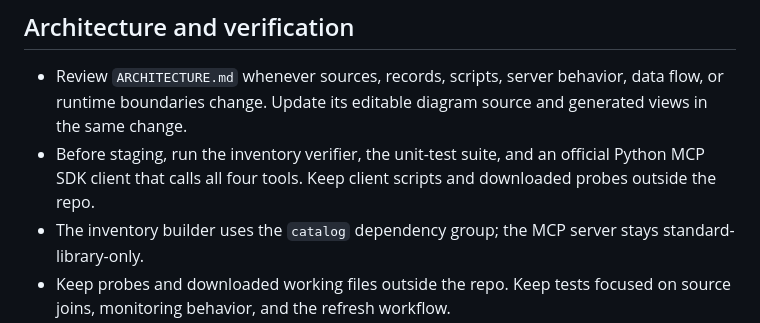
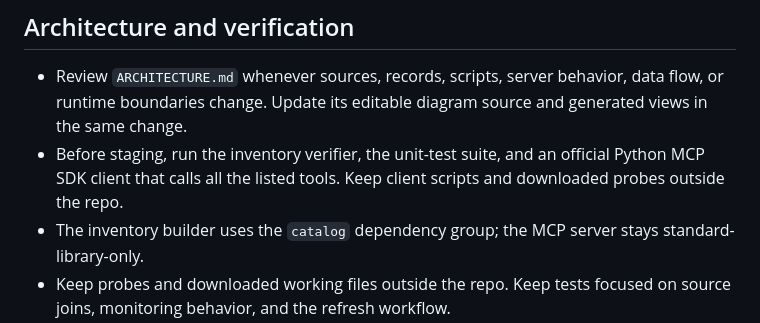
Before and after one commit to johnjoners/coding-language-library, a Markdown page: AGENTS.md, the part around the change. Drawn GitHub-style.

```diff
--- a/AGENTS.md
+++ b/AGENTS.md
@@ -24,7 +24,7 @@
 ## Architecture and verification
 
 - Review `ARCHITECTURE.md` whenever sources, records, scripts, server behavior, data flow, or runtime boundaries change. Update its editable diagram source and generated views in the same change.
-- Before staging, run the inventory verifier, the unit-test suite, and an official Python MCP SDK client that calls all four tools. Keep client scripts and downloaded probes outside the repo.
+- Before staging, run the inventory verifier, the unit-test suite, and an official Python MCP SDK client that calls all the listed tools. Keep client scripts and downloaded probes outside the repo.
 - The inventory builder uses the `catalog` dependency group; the MCP server stays standard-library-only.
 - Keep probes and downloaded working files outside the repo. Keep tests focused on source joins, monitoring behavior, and the refresh workflow.
 - Check links, attribution, secrets, staged whitespace, branch, commits, and remotes before handoff.
```
Also changed, not shown: ARCHITECTURE.md (+6 -2 lines), README.md (+8 -1 lines), architecture/coding-language-library.architecture.png, 9 other files.
